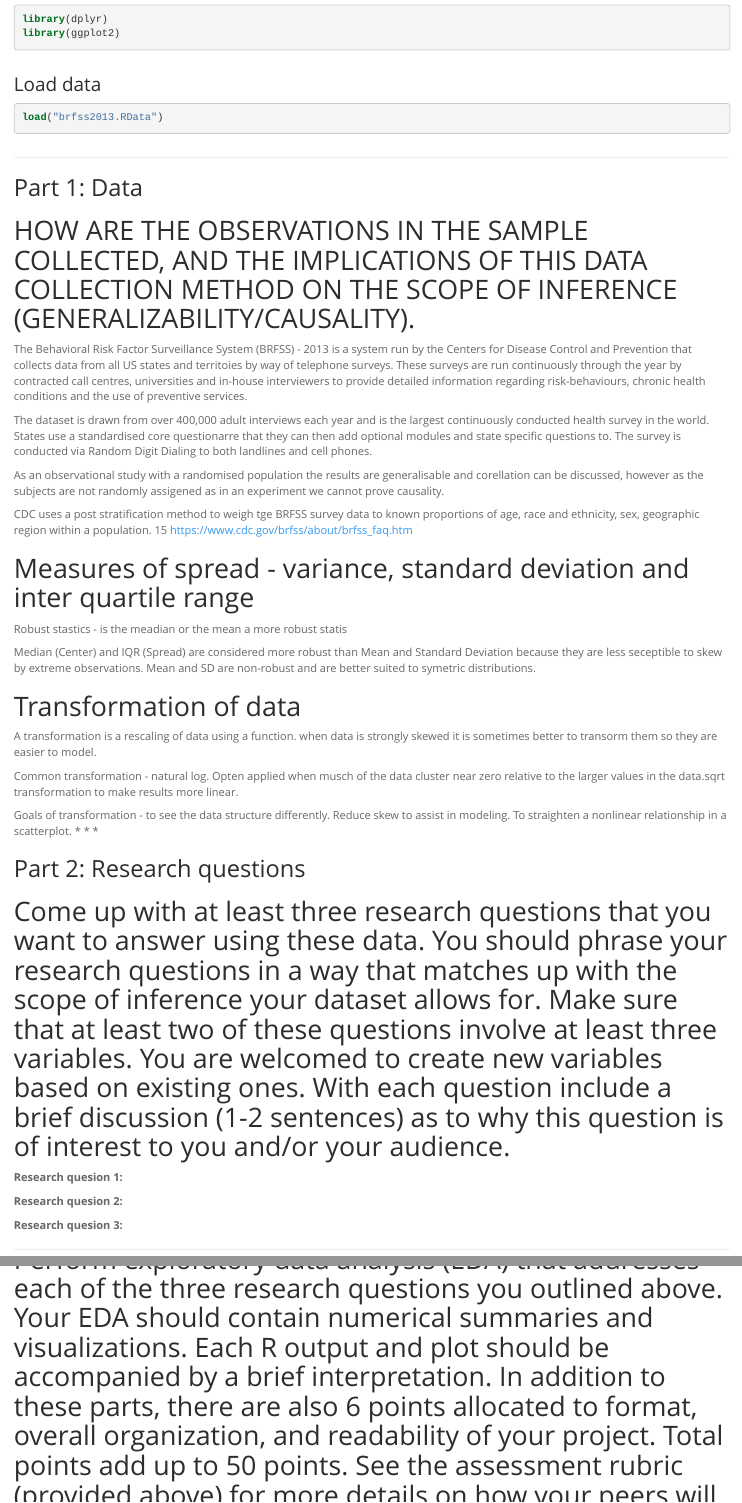
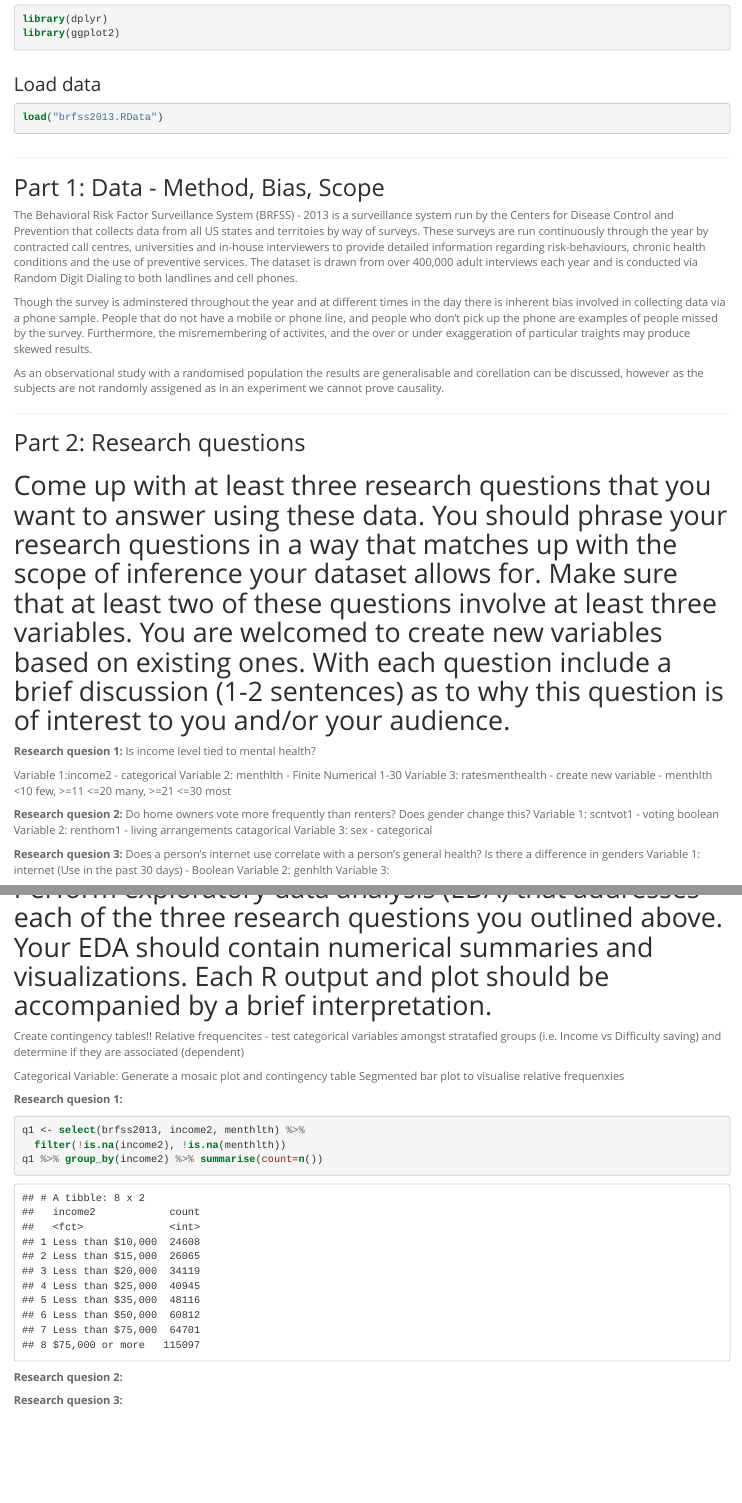
Before and after one commit to NBarnfield/Intro-To-Probability-Capstone, an R Markdown document (intro_data_prob_project.rmd): the page in a window 1100 px wide, from 160 px down, and a second part further down, joined at a grey line. The pictures show the output file intro_data_prob_project.html that the author committed with the source, opened offline.

Commit message:
Clean up assignment and add a user generated categorical variable to q to demonstrate High Medium Low levels of mental health.

````diff
--- a/intro_data_prob_project.rmd
+++ b/intro_data_prob_project.rmd
@@ -23,34 +23,14 @@ load("brfss2013.RData")
 ```
 
 * * *
+## Part 1: Data - Method, Bias, Scope
 
-## Part 1: Data
+The Behavioral Risk Factor Surveillance System (BRFSS) - 2013 is a surveillance system run by the Centers for Disease Control and Prevention that collects data from all US states and territoies by way of surveys. These surveys are run continuously through the year by contracted call centres, universities and in-house interviewers to provide detailed information regarding risk-behaviours, chronic health conditions and the use of preventive services. The dataset is drawn from over 400,000 adult interviews each year and is conducted via Random Digit Dialing to both landlines and cell phones.
 
-
-# HOW ARE THE OBSERVATIONS IN THE SAMPLE COLLECTED, AND THE IMPLICATIONS OF THIS DATA COLLECTION METHOD ON THE SCOPE OF INFERENCE (GENERALIZABILITY/CAUSALITY).
-
-The Behavioral Risk Factor Surveillance System (BRFSS) - 2013 is a system run by the Centers for Disease Control and Prevention that collects data from all US states and territoies by way of telephone surveys. These surveys are run continuously through the year by contracted call centres, universities and in-house interviewers to provide detailed information regarding risk-behaviours, chronic health conditions and the use of preventive services.
-
-The dataset is drawn from over 400,000 adult interviews each year and is the largest continuously conducted health survey in the world. States use a standardised core questionarre that they can then add optional modules and state specific questions to. The survey is conducted via Random Digit Dialing to both landlines and cell phones.
+Though the survey is adminstered throughout the year and at different times in the day there is inherent bias involved in collecting data via a phone sample. People that do not have a mobile or phone line, and people who don't pick up the phone are examples of people missed by the survey. Furthermore, the misremembering of activites, and the over or under exaggeration of particular traights may produce skewed results.
 
 As an observational study with a randomised population the results are generalisable and corellation can be discussed, however as the subjects are not randomly assigened as in an experiment we cannot prove causality.
 
-CDC uses a post stratification method to weigh tge BRFSS survey data to known proportions of age, race and ethnicity, sex, geographic region within a population.
-15 https://www.cdc.gov/brfss/about/brfss_faq.htm
-
-# Measures of spread - variance, standard deviation and inter quartile range
-
-Robust stastics - is the meadian or the mean a more robust statis
-
-Median (Center) and IQR (Spread) are considered more robust than Mean and Standard Deviation because they are less seceptible to skew by extreme observations. Mean and SD are non-robust and are better suited to symetric distributions.
-
-# Transformation of data
-
-A transformation is a rescaling of data using a function. when data is strongly skewed it is sometimes better to transorm them so they are easier to model.
-
-Common transformation - natural log. Opten applied when musch of the data cluster near zero relative to the larger values in the data.sqrt transformation to make results more linear.
-
-Goals of transformation - to see the data structure differently. Reduce skew to assist in modeling. To straighten a nonlinear relationship in a scatterplot.
 * * *
 
 ## Part 2: Research questions
@@ -59,18 +39,19 @@ Goals of transformation - to see the data structure differently. Reduce skew to
 
 **Research quesion 1:**
 Is income level tied to mental health?
+
 Variable 1:income2 - categorical
 Variable 2: menthlth - Finite Numerical 1-30
 Variable 3: ratesmenthealth - create new variable - menthlth <10 few, >=11 <=20 many, >=21 <=30 most
 
 **Research quesion 2:**
-Do binge drinkers vote more frequently than people that drank 100 Percent fruit juices? Representing two opposite ends of the health spectrum do these people.
-Variable 1: scntvot1 - voting
-Variable 2: drnk3ge5 - binge drinking
-Variable 3: fruitju1 - time drank fruit juice
+Do home owners vote more frequently than renters? Does gender change this?
+Variable 1: scntvot1 - voting boolean
+Variable 2: renthom1 - living arrangements catagorical
+Variable 3: sex - categorical
 
 **Research quesion 3:**
-Internet use by age and their general health
+Does a person's internet use correlate with a person's general health? Is there a difference in genders
 Variable 1: internet (Use in the past 30 days) - Boolean
 Variable 2: genhlth
 Variable 3:
@@ -79,4 +60,4 @@ Variable 3:
 
 ## Part 3: Exploratory data analysis
 
-# Perform exploratory data analysis (EDA) that addresses each of the three research questions you outlined above. Your EDA should contain numerical summaries and visualizations. Each R output and plot should be accompanied by a brief interpretation. In addition to these parts, there are also 6 points allocated to format, overall organization, and readability of your project. Total points add up to 50 points. See the assessment rubric (provided above) for more details on how your peers will evaluate your work.
+# Perform exploratory data analysis (EDA) that addresses each of the three research questions you outlined above. Your EDA should contain numerical summaries and visualizations. Each R output and plot should be accompanied by a brief interpretation.
@@ -105,3 +73,6 @@ Present the evidence, judge the evidence and either accept or reject the hypothe
 **Research quesion 1:**
 
 ```{r}
+q1 <- select(brfss2013, income2, menthlth) %>%
+  filter(!is.na(income2), !is.na(menthlth))
+q1 %>% group_by(income2) %>% summarise(count=n())
````
Also changed, not shown: intro_data_prob_project.html, intro_data_prob_project.rmd (14 more changed lines).
